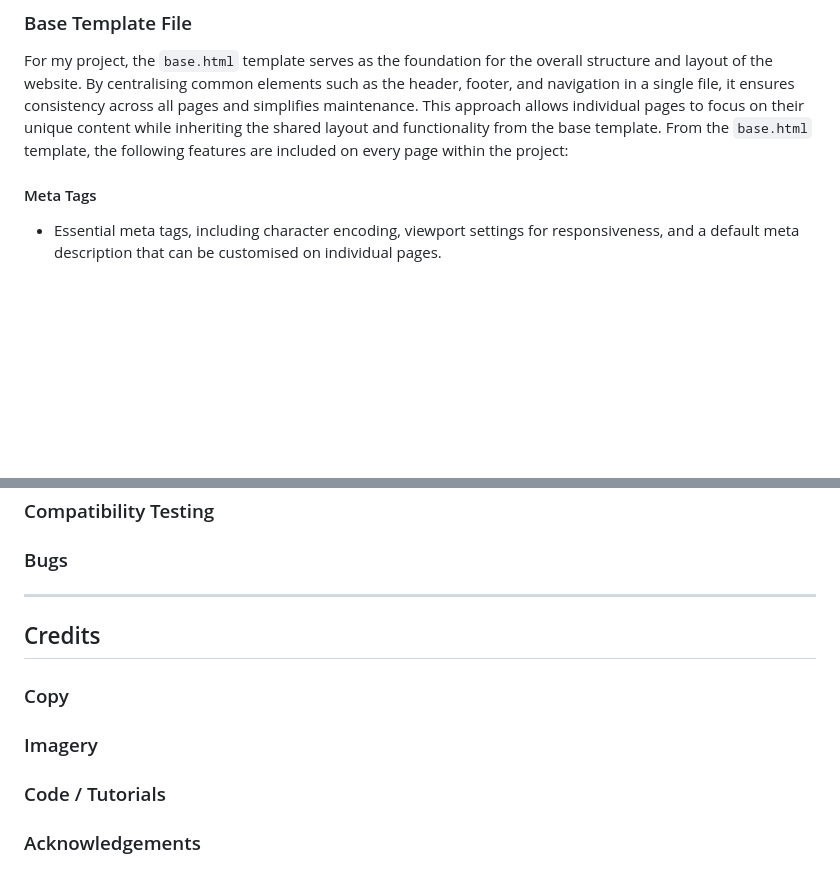
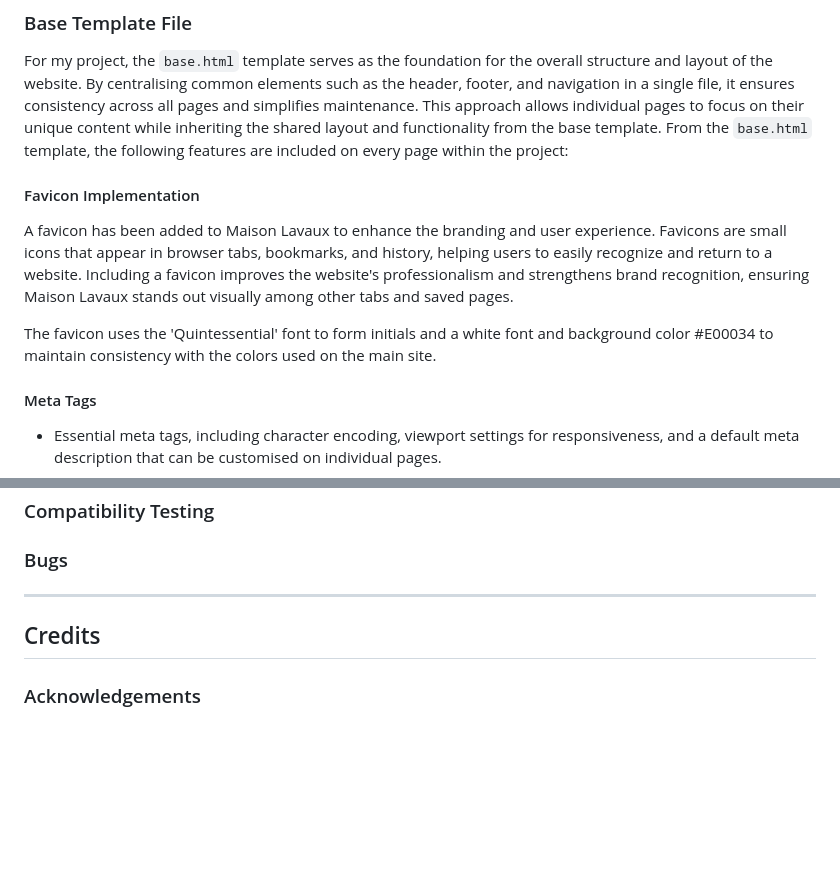
Before and after one commit to jdohertydev/maison_lavaux, a Markdown page: README.md, 2 parts joined by grey strips. Rendered like a GitHub page; blank space fills up the shorter version.

Commit message:
Add favicon to base.html and static images. Add info to readme

```diff
--- a/README.md
+++ b/README.md
@@ -198,6 +198,12 @@ In this project, story points were used to estimate the relative complexity of e
 
 ### Base Template File
 For my project, the `base.html` template serves as the foundation for the overall structure and layout of the website. By centralising common elements such as the header, footer, and navigation in a single file, it ensures consistency across all pages and simplifies maintenance. This approach allows individual pages to focus on their unique content while inheriting the shared layout and functionality from the base template. From the `base.html` template, the following features are included on every page within the project:
+
+#### Favicon Implementation
+
+A favicon has been added to Maison Lavaux to enhance the branding and user experience. Favicons are small icons that appear in browser tabs, bookmarks, and history, helping users to easily recognize and return to a website. Including a favicon improves the website's professionalism and strengthens brand recognition, ensuring Maison Lavaux stands out visually among other tabs and saved pages.
+
+The favicon uses the 'Quintessential' font to form initials and a white font and background color #E00034 to maintain consistency with the colors used on the main site.
 
 #### Meta Tags
 - Essential meta tags, including character encoding, viewport settings for responsiveness, and a default meta description that can be customised on individual pages.
@@ -1863,10 +1869,4 @@ Total: 109 Tests, All Passed
 
 ## Credits
 
-### Copy
-
-### Imagery
-
-### Code / Tutorials
-
 ### Acknowledgements
```
Also changed, not shown: static/images/favicon/android-chrome-192x192.png (added), static/images/favicon/android-chrome-512x512.png (added), static/images/favicon/apple-touch-icon.png (added), static/images/favicon/favicon-16x16.png (added), static/images/favicon/favicon-32x32.png (added), 3 other files.
